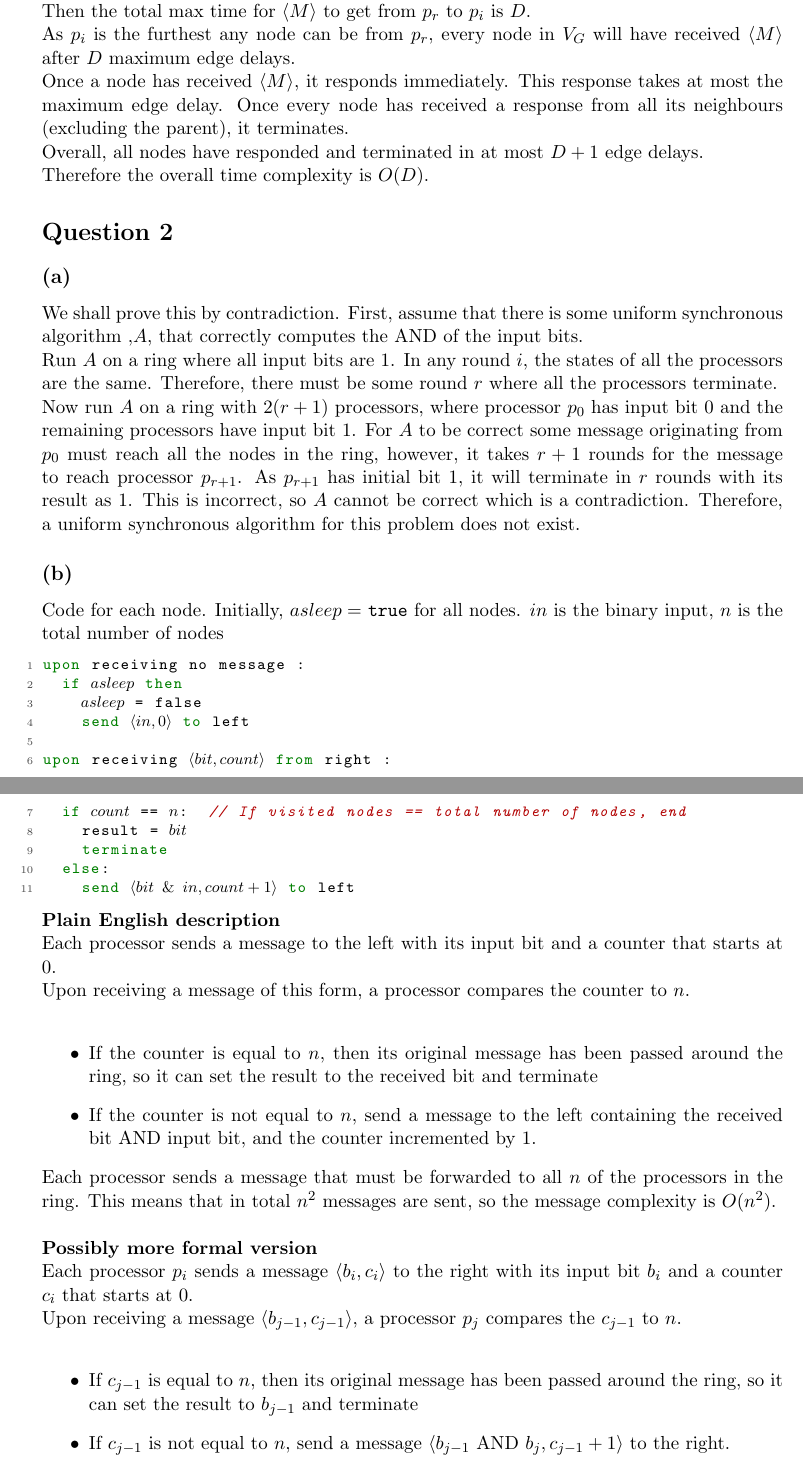
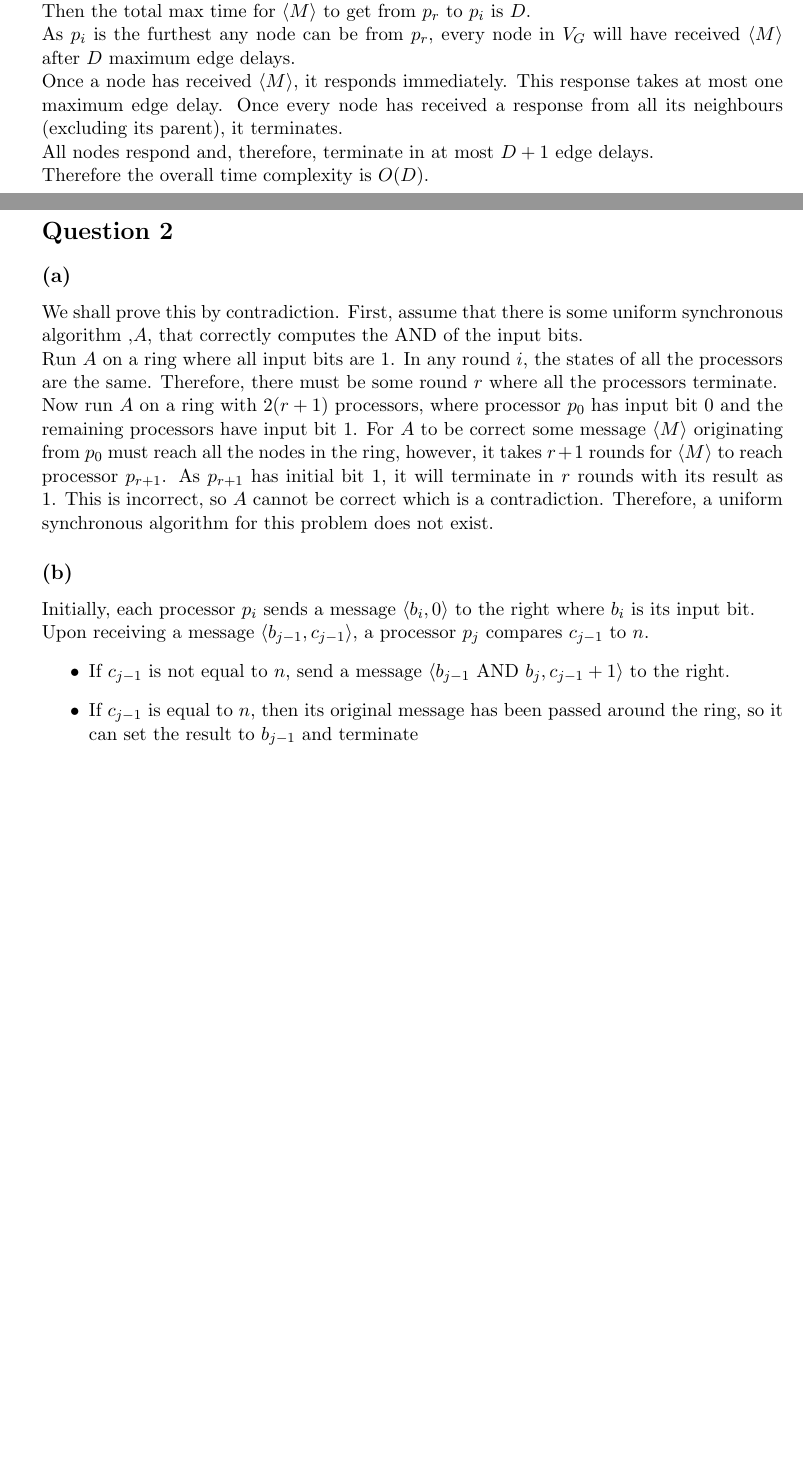
Before and after one commit to Inn0cent/DistributedSystems3CW, a LaTeX document (DistributedSystems.tex): two parts of pages 2 and 3 of 4 before the commit and two parts of pages 2 and 3 of 3 after it, joined at a grey line, cut so that both start at the same text, the shorter picture padded with empty space. Compiled offline with pdfLaTeX.

Commit message:
Removed options for wordings

```diff
--- a/DistributedSystems.tex
+++ b/DistributedSystems.tex
@@ -82,7 +82,7 @@ Let $P$ be a path of length $D$ between $p_r$ and $p_i$.\\
 Suppose there is a maximum delay on every edge in $G$.\\
 Then the total max time for $\langle M \rangle$ to get from $p_r$ to $p_i$ is $D$.\\
 As $p_i$ is the furthest any node can be from $p_r$, every node in $V_G$ will have received $\langle M \rangle$ after $D$ maximum edge delays. \\
-Once a node has received $\langle M \rangle$, it responds immediately. This response takes at most the maximum edge delay. Once every node has received a response from all its neighbours (excluding the parent), it terminates.\\
-Overall, all nodes have responded and terminated in at most $D+1$ edge delays.\\
+Once a node has received $\langle M \rangle$, it responds immediately. This response takes at most one maximum edge delay. Once every node has received a response from all its neighbours (excluding its parent), it terminates.\\
+All nodes respond and, therefore, terminate in at most $D+1$ edge delays.\\
 Therefore the overall time complexity is $O(D)$.
 
@@ -96,45 +97,43 @@ First, assume that there is some uniform synchronous algorithm ,$A$, that correc
 
 Run $A$ on a ring where all input bits are 1. In any round $i$, the states of all the processors are the same. Therefore, there must be some round $r$ where all the processors terminate.
 
-Now run $A$ on a ring with $2(r+1)$ processors, where processor $p_0$ has input bit 0 and the remaining processors have input bit 1. For $A$ to be correct some message originating from $p_0$ must reach all the nodes in the ring, however, it takes $r+1$ rounds for the message to reach processor $p_{r+1}$. As $p_{r+1}$ has initial bit 1, it will terminate in $r$ rounds with its result as 1. This is incorrect, so $A$ cannot be correct which is a contradiction. Therefore, a uniform synchronous algorithm for this problem does not exist.
+Now run $A$ on a ring with $2(r+1)$ processors, where processor $p_0$ has input bit 0 and the remaining processors have input bit 1. For $A$ to be correct some message $\langle M \rangle$ originating from $p_0$ must reach all the nodes in the ring, however, it takes $r+1$ rounds for $\langle M \rangle$ to reach processor $p_{r+1}$. As $p_{r+1}$ has initial bit 1, it will terminate in $r$ rounds with its result as 1. This is incorrect, so $A$ cannot be correct which is a contradiction. Therefore, a uniform synchronous algorithm for this problem does not exist.
 
 
 \subsection{}
 
-Code for each node. Initially, $asleep =$ \texttt{true} for all nodes. $in$ is the binary input, $n$ is the total number of nodes
+%Code for each node. Initially, $asleep =$ \texttt{true} for all nodes. $in$ is the binary input, $n$ is the total number of nodes
 
-\begin{lstlisting}
-upon receiving no message :
-	if $asleep$ then
-		$asleep$ = false
-		send $\langle in, 0 \rangle$ to left
+%\begin{lstlisting}
+%upon receiving no message :
+%	if $asleep$ then
+%		$asleep$ = false
+%		send $\langle in, 0 \rangle$ to left
+%
+%upon receiving $\langle bit, count \rangle$ from right :
+%	if $count$ == $n$:  // If visited nodes == total number of nodes, end
+%		result = $bit$
+%		terminate
+%	else:
+%		send $\langle bit\ \&\ in, count + 1 \rangle$ to left
+%
+%\end{lstlisting}
 
-upon receiving $\langle bit, count \rangle$ from right :
-	if $count$ == $n$:  // If visited nodes == total number of nodes, end
-		result = $bit$
-		terminate
-	else:
-		send $\langle bit\ \&\ in, count + 1 \rangle$ to left
+%\textbf{Plain English description}
+%
+%Each processor sends a message to the left with its input bit and a counter that starts at 0.\\
+%Upon receiving a message of this form, a processor compares the counter to $n$.
+%\begin{itemize}
+%\item If the counter is equal to $n$, then its original message has been passed around the ring, so it can set the result to the received bit and terminate
+%\item If the counter is not equal to $n$, send a message to the left containing the received bit AND input bit, and the counter incremented by 1.
+%\end{itemize}
+%Each processor sends a message that must be forwarded to all $n$ of the processors in the ring. This means that in total $n^2$ messages are sent, so the message complexity is $O(n^2)$.\\
 
-\end{lstlisting}
-
-\textbf{Plain English description}
-
-Each processor sends a message to the left with its input bit and a counter that starts at 0.\\
-Upon receiving a message of this form, a processor compares the counter to $n$.\\
+Initially, each processor $p_i$ sends a message $\langle b_i, 0 \rangle$ to the right where $b_i$ is its input bit.\\
+Upon receiving a message $\langle b_{j-1}, c_{j-1} \rangle$, a processor $p_j$ compares $c_{j-1}$ to $n$.
 \begin{itemize}
-\item If the counter is equal to $n$, then its original message has been passed around the ring, so it can set the result to the received bit and terminate
-\item If the counter is not equal to $n$, send a message to the left containing the received bit AND input bit, and the counter incremented by 1.
-\end{itemize}
-Each processor sends a message that must be forwarded to all $n$ of the processors in the ring. This means that in total $n^2$ messages are sent, so the message complexity is $O(n^2)$.\\
-
-\textbf{Possibly more formal version}
-
-Each processor $p_i$ sends a message $\langle b_i, c_i \rangle$ to the right with its input bit $b_i$ and a counter $c_i$ that starts at 0.\\
-Upon receiving a message $\langle b_{j-1}, c_{j-1} \rangle$, a processor $p_j$ compares the $c_{j-1}$ to $n$.\\
-\begin{itemize}
+\item If $c_{j-1}$ is not equal to $n$, send a message $\langle b_{j-1} \text{ AND } b_j, c_{j-1} + 1 \rangle$ to the right.
 \item If $c_{j-1}$ is equal to $n$, then its original message has been passed around the ring, so it can set the result to $b_{j-1}$ and terminate
-\item If $c_{j-1}$ is not equal to $n$, send a message $\langle b_{j-1} \text{ AND } b_j, c_{j-1} + 1 \rangle$ to the right.
 \end{itemize}
 Each processor sends a message that must be forwarded to all $n$ of the processors in the ring. This means that in total $n^2$ messages are sent, so the message complexity is $O(n^2)$.
 
@@ -158 +165,0 @@ upon receiving $\langle terminate \rangle$ from left (resp., right):
-	send $\langle terminate \rangle$ to right (resp., left)
```
Also changed, not shown: DistributedSystems.pdf, DistributedSystems.tex (52 more changed lines).
